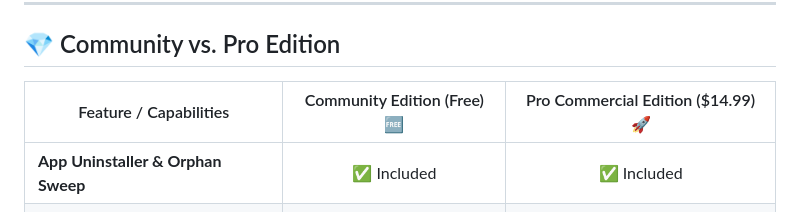
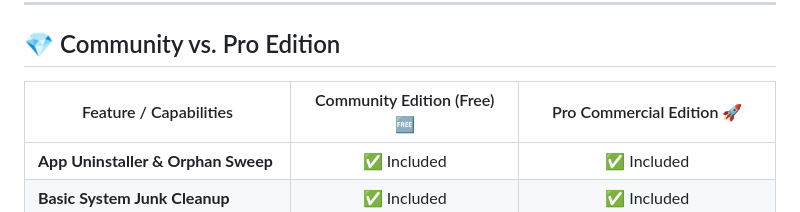
Before and after one commit to GravityPoet/AppSift, a Markdown page: README.md, the part around the change. GitHub-like rendering.

Commit message:
docs: remove specific price tag from Pro Edition comparisons

```diff
--- a/README.md
+++ b/README.md
@@ -63,7 +63,7 @@ For developers who want to inspect and compile locally, check out the [Advanced
 
 ## 💎 Community vs. Pro Edition
 
-| Feature / Capabilities | Community Edition (Free) 🆓 | Pro Commercial Edition ($14.99) 🚀 |
+| Feature / Capabilities | Community Edition (Free) 🆓 | Pro Commercial Edition 🚀 |
 |---|:---:|:---:|
 | **App Uninstaller & Orphan Sweep** | ✅ Included | ✅ Included |
 | **Basic System Junk Cleanup** | ✅ Included | ✅ Included |
```
Also changed, not shown: docs/README.zh-Hans.md (+1 -1 lines).
